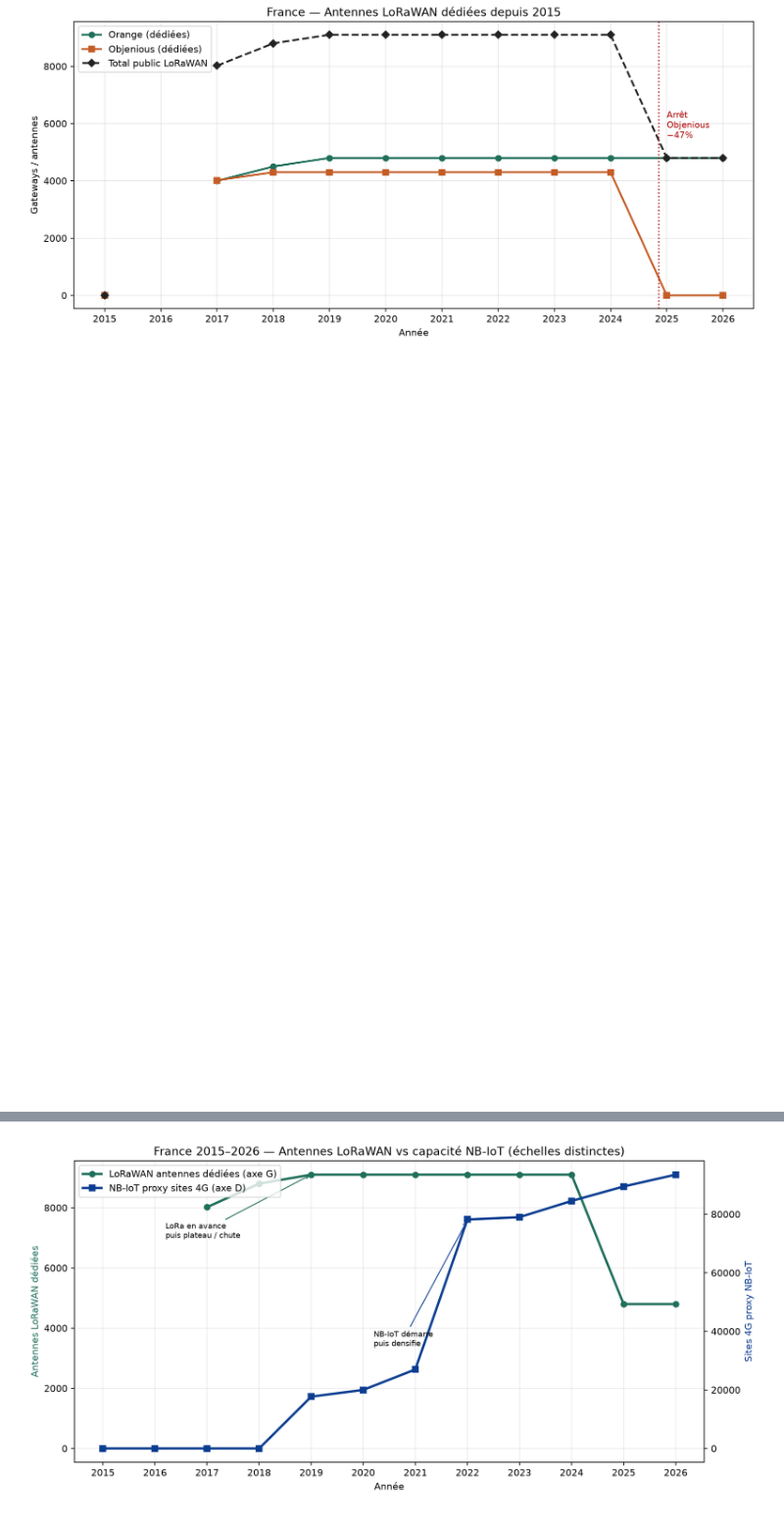
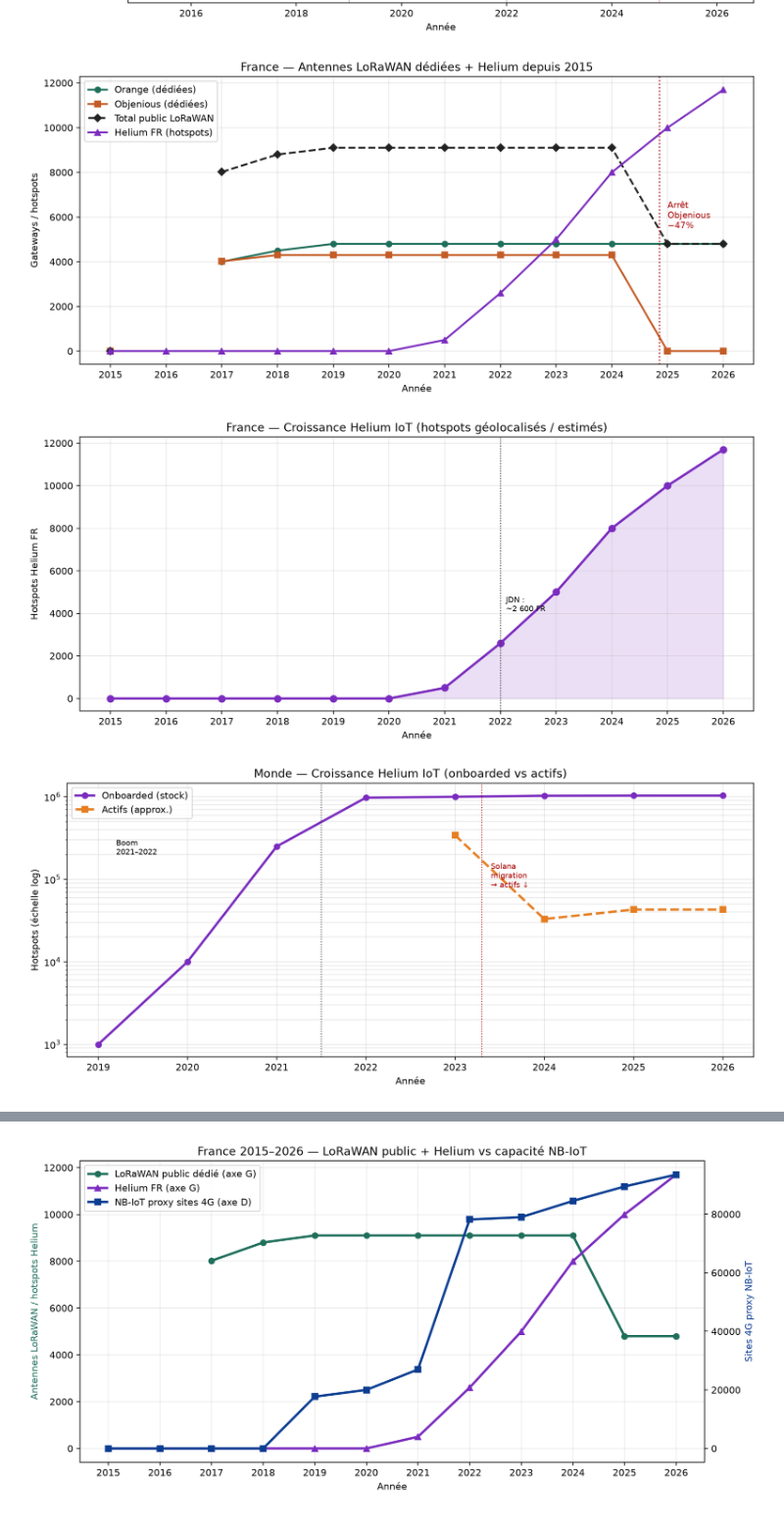
Before and after one commit to PastorekMatej/Lora-NbIoT-study, a Markdown page: reports/analyse_antennes_depuis_2015.md, 2 parts joined by grey strips. Shown at 98% size. GitHub-like rendering; pictures changed too: reports/figures/antennes_lora_depuis_2015.png, reports/figures/comparaison_antennes_lora_vs_nbiot_2015.png, reports/figures/helium_croissance_france.png (added); blank space fills up the shorter version.

```diff
--- a/reports/analyse_antennes_depuis_2015.md
+++ b/reports/analyse_antennes_depuis_2015.md
@@ -39,6 +43,10 @@ L'analyse porte sur la DYNAMIQUE (croissance/décroissance) et les ordres de gra
 
 ![antennes_lora_depuis_2015.png](figures/antennes_lora_depuis_2015.png)
 
+![helium_croissance_france.png](figures/helium_croissance_france.png)
+
+![helium_croissance_monde.png](figures/helium_croissance_monde.png)
+
 ![antennes_nbiot_proxy_depuis_2015.png](figures/antennes_nbiot_proxy_depuis_2015.png)
 
 ![comparaison_antennes_lora_vs_nbiot_2015.png](figures/comparaison_antennes_lora_vs_nbiot_2015.png)
```
Also changed, not shown: other parts of reports/analyse_antennes_depuis_2015.md (+20 -16 lines), 4 other files.
